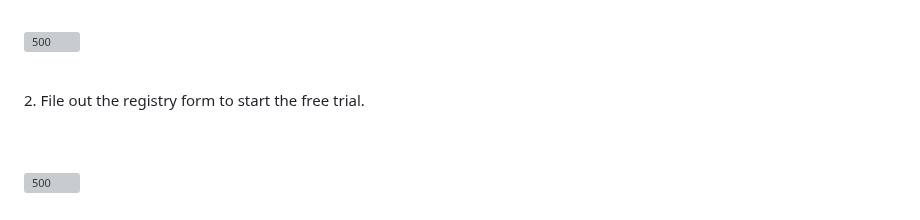
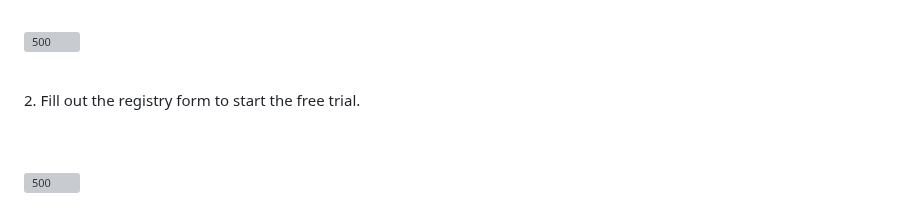
Before and after one commit to DaveSamuels1998/Dave-Samuels-Blog, a Markdown page: src/blog/2024-10-30-virtualization.md, the part around the change. Drawn GitHub-style; grey boxes are pictures that could not be loaded.

Commit message:
Update Blog “2024-10-30-virtualization”

```diff
--- a/src/blog/2024-10-30-virtualization.md
+++ b/src/blog/2024-10-30-virtualization.md
@@ -47,7 +47,7 @@ imageAlt: VMware Fusion 13
 <br>
 <br>
 
-<p> 2. File out the registry form to start the free trial. </p>
+<p> 2. Fill out the registry form to start the free trial. </p>
 <br>
 <br>
 
```
